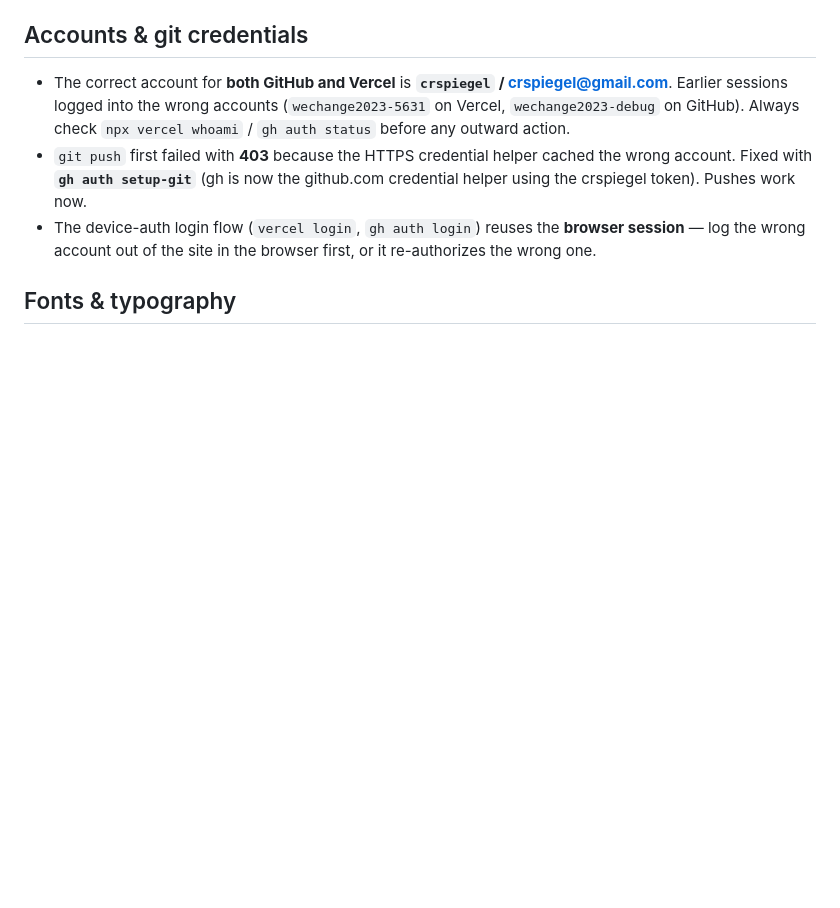
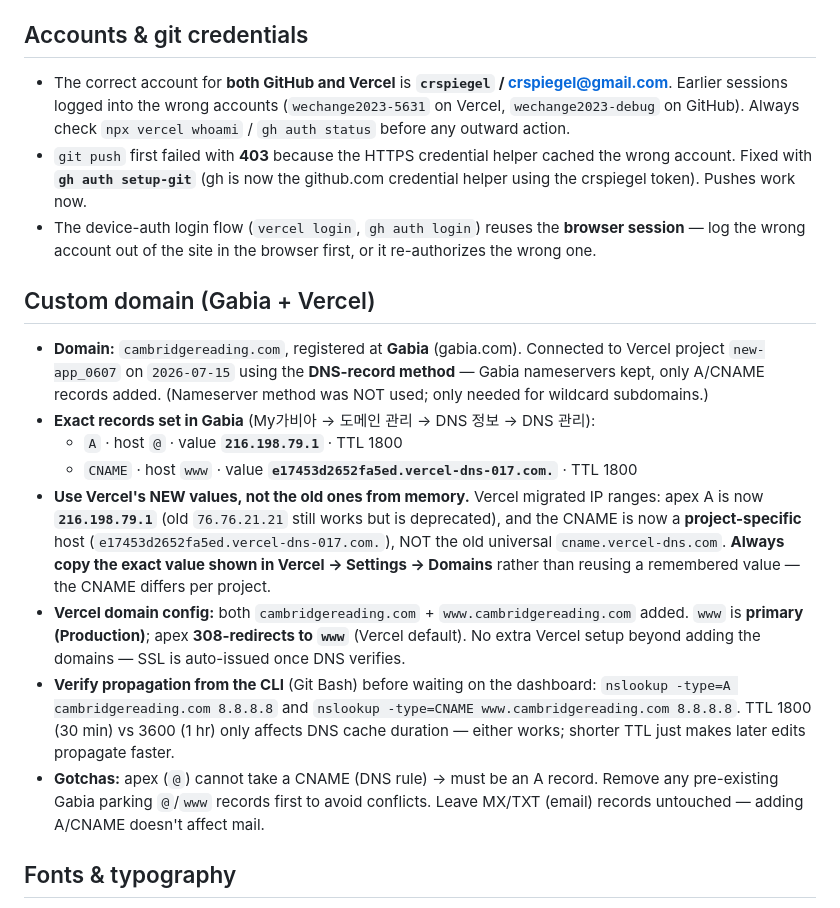
Before and after one commit to crspiegel/new-app_0607, a Markdown page: NOTES.md, the part around the change. Rendered like a GitHub page; blank space fills up the shorter version.

```diff
--- a/NOTES.md
+++ b/NOTES.md
@@ -27,6 +27,30 @@ similar work** so the same problems don't recur. Append to this as you learn mor
   the crspiegel token). Pushes work now.
 - The device-auth login flow (`vercel login`, `gh auth login`) reuses the **browser session** —
   log the wrong account out of the site in the browser first, or it re-authorizes the wrong one.
+
+## Custom domain (Gabia + Vercel)
+
+- **Domain:** `cambridgereading.com`, registered at **Gabia** (gabia.com). Connected to Vercel
+  project `new-app_0607` on `2026-07-15` using the **DNS-record method** — Gabia nameservers kept,
+  only A/CNAME records added. (Nameserver method was NOT used; only needed for wildcard subdomains.)
+- **Exact records set in Gabia** (My가비아 → 도메인 관리 → DNS 정보 → DNS 관리):
+  - `A` · host `@` · value **`216.198.79.1`** · TTL 1800
+  - `CNAME` · host `www` · value **`e17453d2652fa5ed.vercel-dns-017.com.`** · TTL 1800
+- **Use Vercel's NEW values, not the old ones from memory.** Vercel migrated IP ranges: apex A is now
+  **`216.198.79.1`** (old `76.76.21.21` still works but is deprecated), and the CNAME is now a
+  **project-specific** host (`e17453d2652fa5ed.vercel-dns-017.com.`), NOT the old universal
+  `cname.vercel-dns.com`. **Always copy the exact value shown in Vercel → Settings → Domains** rather
+  than reusing a remembered value — the CNAME differs per project.
+- **Vercel domain config:** both `cambridgereading.com` + `www.cambridgereading.com` added. `www` is
+  **primary (Production)**; apex **308-redirects to `www`** (Vercel default). No extra Vercel setup
+  beyond adding the domains — SSL is auto-issued once DNS verifies.
+- **Verify propagation from the CLI** (Git Bash) before waiting on the dashboard:
+  `nslookup -type=A cambridgereading.com 8.8.8.8` and
+  `nslookup -type=CNAME www.cambridgereading.com 8.8.8.8`. TTL 1800 (30 min) vs 3600 (1 hr) only
+  affects DNS cache duration — either works; shorter TTL just makes later edits propagate faster.
+- **Gotchas:** apex (`@`) cannot take a CNAME (DNS rule) → must be an A record. Remove any pre-existing
+  Gabia parking `@`/`www` records first to avoid conflicts. Leave MX/TXT (email) records untouched —
+  adding A/CNAME doesn't affect mail.
 
 ## Fonts & typography
 
```
Also changed, not shown: PROJECT_MEMORY.md (+21 -1 lines).
